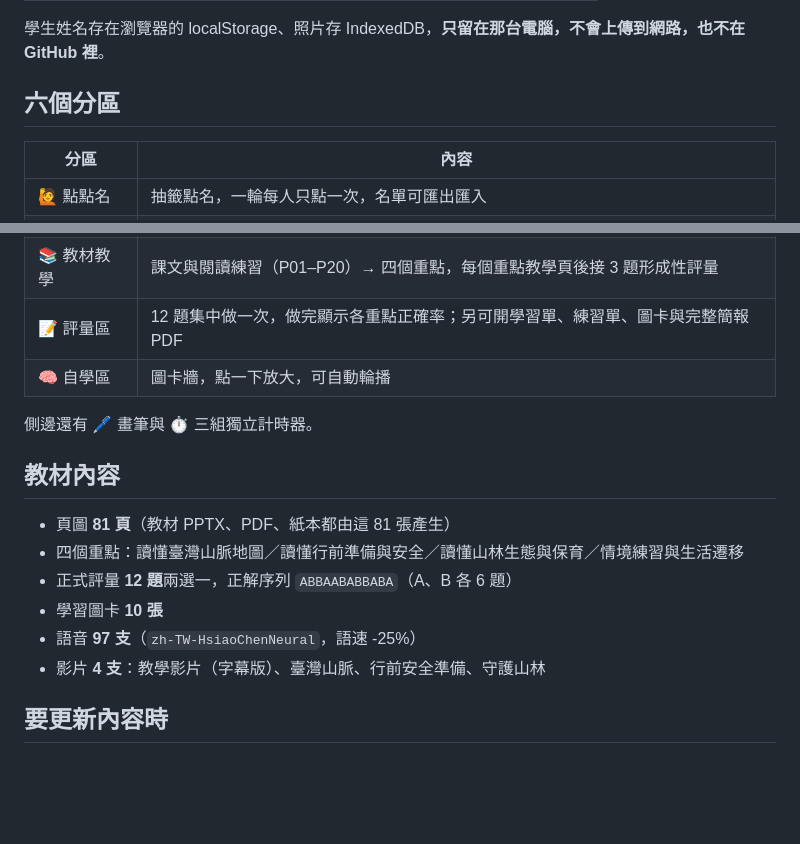
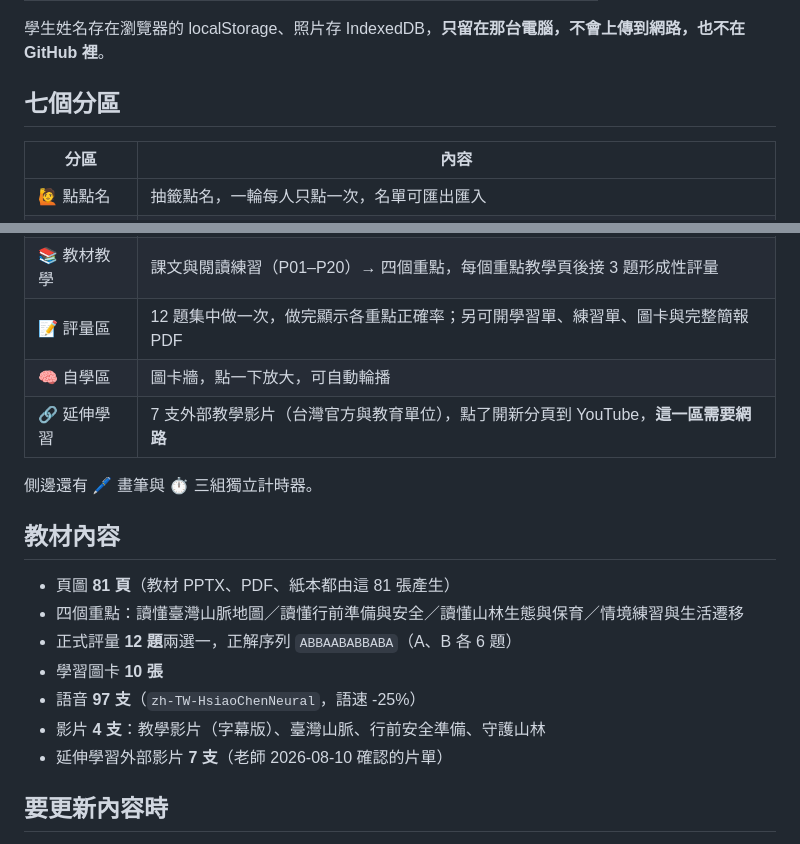
Before and after one commit to smallda12/teaching-site-mountain, a Markdown page: 使用說明.md, 2 parts joined by grey strips. GitHub-like rendering; blank space fills up the shorter version.

Commit message:
使用說明補上延伸學習區

```diff
--- a/使用說明.md
+++ b/使用說明.md
@@ -16,7 +16,7 @@
 
 學生姓名存在瀏覽器的 localStorage、照片存 IndexedDB，**只留在那台電腦，不會上傳到網路，也不在 GitHub 裡**。
 
-## 六個分區
+## 七個分區
 
 | 分區 | 內容 |
 |---|---|
@@ -26,6 +26,7 @@
 | 📚 教材教學 | 課文與閱讀練習（P01–P20）→ 四個重點，每個重點教學頁後接 3 題形成性評量 |
 | 📝 評量區 | 12 題集中做一次，做完顯示各重點正確率；另可開學習單、練習單、圖卡與完整簡報 PDF |
 | 🧠 自學區 | 圖卡牆，點一下放大，可自動輪播 |
+| 🔗 延伸學習 | 7 支外部教學影片（台灣官方與教育單位），點了開新分頁到 YouTube，**這一區需要網路** |
 
 側邊還有 🖊️ 畫筆與 ⏱️ 三組獨立計時器。
 
@@ -37,6 +38,7 @@
 - 學習圖卡 **10 張**
 - 語音 **97 支**（`zh-TW-HsiaoChenNeural`，語速 -25%）
 - 影片 **4 支**：教學影片（字幕版）、臺灣山脈、行前安全準備、守護山林
+- 延伸學習外部影片 **7 支**（老師 2026-08-10 確認的片單）
 
 ## 要更新內容時
 
```
